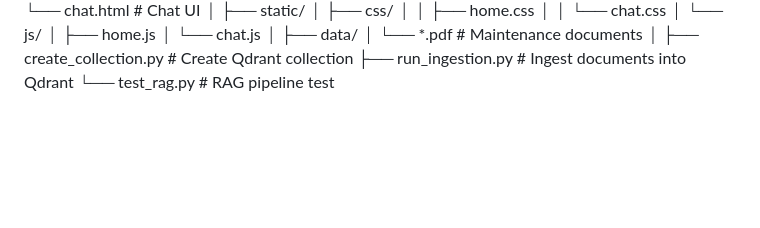
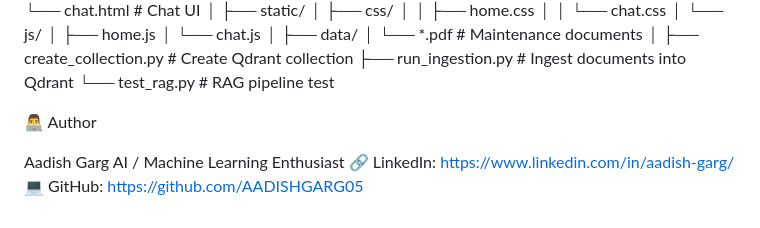
Before and after one commit to AADISHGARG05/RAG_Maintenance, a Markdown page: README.md, the part around the change. Rendered like a GitHub page; blank space fills up the shorter version.

```diff
--- a/README.md
+++ b/README.md
@@ -122,3 +122,11 @@ Grounded Answer + Sources
 ├── create_collection.py # Create Qdrant collection
 ├── run_ingestion.py # Ingest documents into Qdrant
 └── test_rag.py # RAG pipeline test
+
+
+👨‍💻 Author
+
+Aadish Garg
+AI / Machine Learning Enthusiast
+🔗 LinkedIn: https://www.linkedin.com/in/aadish-garg/
+💻 GitHub: https://github.com/AADISHGARG05
```
